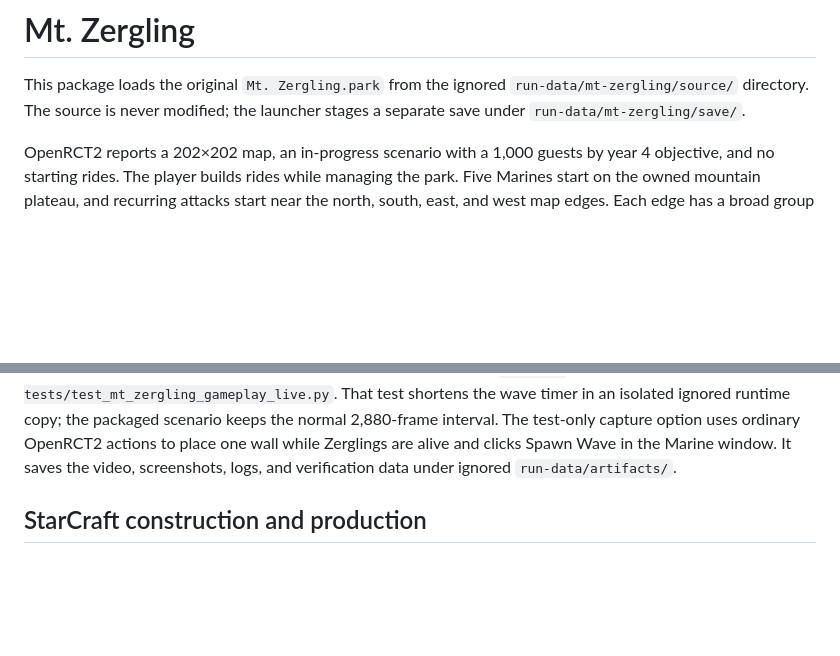
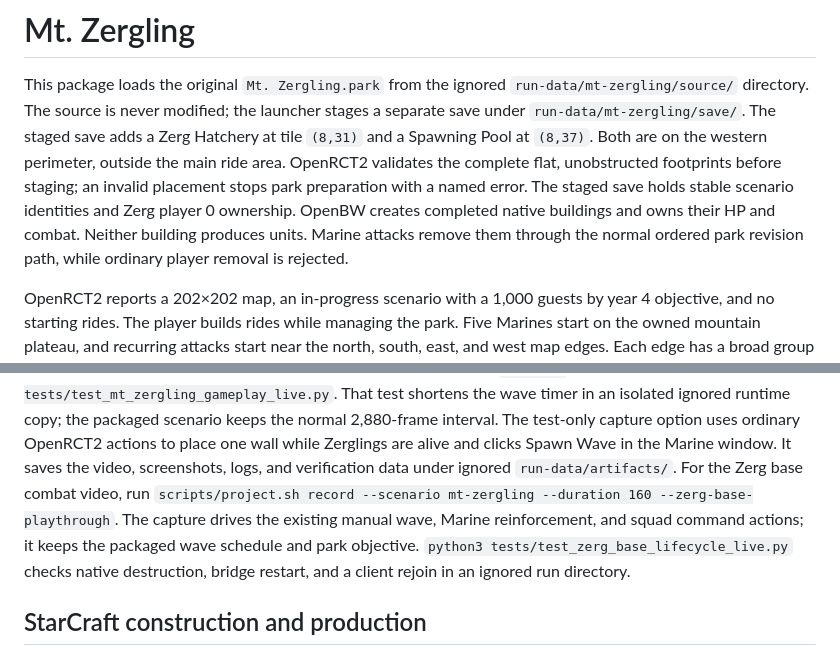
Before and after one commit to n0remac/StarCoaster, a Markdown page: scenarios/mt-zergling/README.md, 2 parts joined by grey strips. Rendered like a GitHub page; blank space fills up the shorter version.

Commit message:
Document scenario structure placement and verification

```diff
--- a/scenarios/mt-zergling/README.md
+++ b/scenarios/mt-zergling/README.md
@@ -3,6 +3,14 @@
 This package loads the original `Mt. Zergling.park` from the ignored
 `run-data/mt-zergling/source/` directory. The source is never modified; the
 launcher stages a separate save under `run-data/mt-zergling/save/`.
+The staged save adds a Zerg Hatchery at tile `(8,31)` and a Spawning Pool at
+`(8,37)`. Both are on the western perimeter, outside the main ride area.
+OpenRCT2 validates the complete flat, unobstructed footprints before staging;
+an invalid placement stops park preparation with a named error. The staged
+save holds stable scenario identities and Zerg player 0 ownership. OpenBW
+creates completed native buildings and owns their HP and combat. Neither
+building produces units. Marine attacks remove them through the normal
+ordered park revision path, while ordinary player removal is rejected.
 
 OpenRCT2 reports a 202×202 map, an in-progress scenario with a 1,000 guests
 by year 4 objective, and no starting rides. The player builds rides while
@@ -46,6 +54,12 @@ The test-only capture option uses ordinary OpenRCT2 actions to place one wall
 while Zerglings are alive and clicks Spawn Wave in the Marine window. It saves
 the video, screenshots, logs, and verification data under ignored
 `run-data/artifacts/`.
+For the Zerg base combat video, run
+`scripts/project.sh record --scenario mt-zergling --duration 160 --zerg-base-playthrough`.
+The capture drives the existing manual wave, Marine reinforcement, and squad
+command actions; it keeps the packaged wave schedule and park objective.
+`python3 tests/test_zerg_base_lifecycle_live.py` checks native destruction,
+bridge restart, and a client rejoin in an ignored run directory.
 
 ## StarCraft construction and production
 
```
Also changed, not shown: 2 other files.
